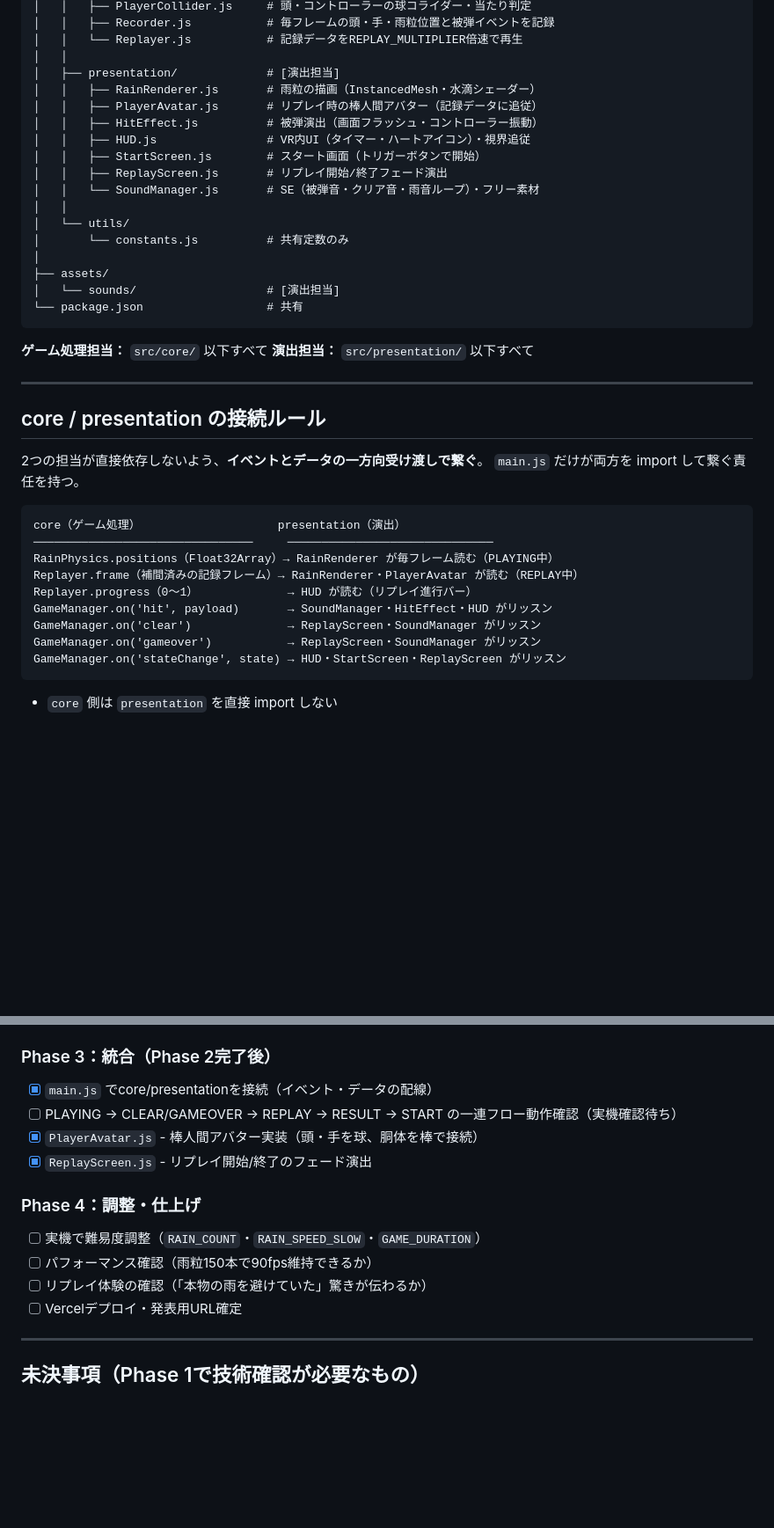
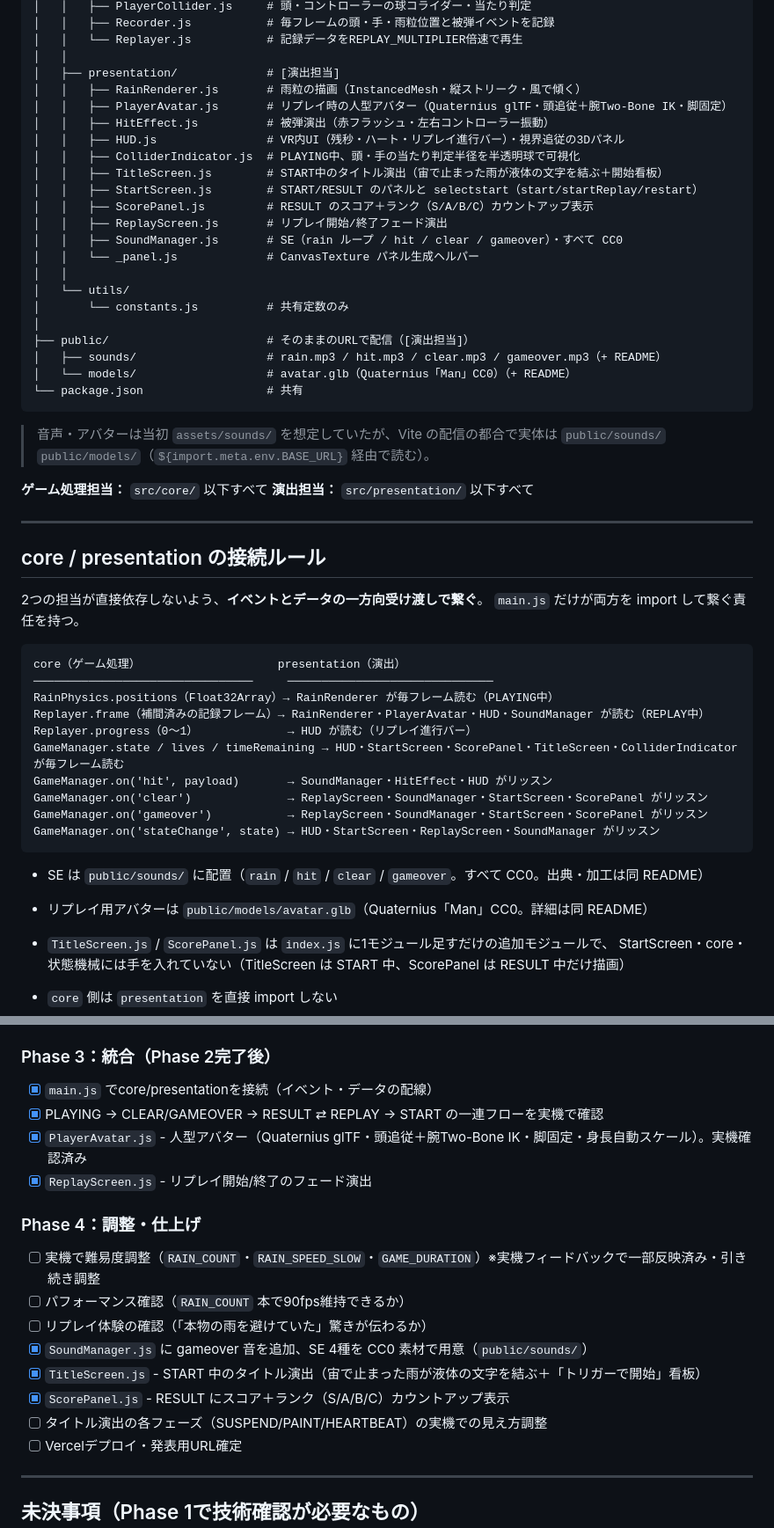
Before and after one commit to Tanakee/hackz-20268-hogehoge, a Markdown page: DEVPLAN.md, 2 parts joined by grey strips. Shown at 88% size. Drawn GitHub-style; blank space fills up the shorter version.

````diff
--- a/DEVPLAN.md
+++ b/DEVPLAN.md
@@ -51,21 +51,29 @@ PICO 4 Ultra上で動作するWebXR製の雨避けMRゲーム。
 │   │   └── Replayer.js           # 記録データをREPLAY_MULTIPLIER倍速で再生
 │   │
 │   ├── presentation/             # [演出担当]
-│   │   ├── RainRenderer.js       # 雨粒の描画（InstancedMesh・水滴シェーダー）
-│   │   ├── PlayerAvatar.js       # リプレイ時の棒人間アバター（記録データに追従）
-│   │   ├── HitEffect.js          # 被弾演出（画面フラッシュ・コントローラー振動）
-│   │   ├── HUD.js                # VR内UI（タイマー・ハートアイコン）・視界追従
-│   │   ├── StartScreen.js        # スタート画面（トリガーボタンで開始）
+│   │   ├── RainRenderer.js       # 雨粒の描画（InstancedMesh・縦ストリーク・風で傾く）
+│   │   ├── PlayerAvatar.js       # リプレイ時の人型アバター（Quaternius glTF・頭追従＋腕Two-Bone IK・脚固定）
+│   │   ├── HitEffect.js          # 被弾演出（赤フラッシュ・左右コントローラー振動）
+│   │   ├── HUD.js                # VR内UI（残秒・ハート・リプレイ進行バー）・視界追従の3Dパネル
+│   │   ├── ColliderIndicator.js  # PLAYING中、頭・手の当たり判定半径を半透明球で可視化
+│   │   ├── TitleScreen.js        # START中のタイトル演出（宙で止まった雨が液体の文字を結ぶ＋開始看板）
+│   │   ├── StartScreen.js        # START/RESULT のパネルと selectstart（start/startReplay/restart）
+│   │   ├── ScorePanel.js         # RESULT のスコア＋ランク（S/A/B/C）カウントアップ表示
 │   │   ├── ReplayScreen.js       # リプレイ開始/終了フェード演出
-│   │   └── SoundManager.js       # SE（被弾音・クリア音・雨音ループ）・フリー素材
+│   │   ├── SoundManager.js       # SE（rain ループ / hit / clear / gameover）・すべて CC0
+│   │   └── _panel.js             # CanvasTexture パネル生成ヘルパー
 │   │
 │   └── utils/
 │       └── constants.js          # 共有定数のみ
 │
-├── assets/
-│   └── sounds/                   # [演出担当]
+├── public/                       # そのままのURLで配信（[演出担当]）
+│   ├── sounds/                   # rain.mp3 / hit.mp3 / clear.mp3 / gameover.mp3（+ README）
+│   └── models/                   # avatar.glb（Quaternius「Man」CC0）（+ README）
 └── package.json                  # 共有
 ```
+
+> 音声・アバターは当初 `assets/sounds/` を想定していたが、Vite の配信の都合で実体は
+> `public/sounds/` `public/models/`（`${import.meta.env.BASE_URL}` 経由で読む）。
 
 **ゲーム処理担当：** `src/core/` 以下すべて
 **演出担当：** `src/presentation/` 以下すべて
@@ -81,13 +89,19 @@ PICO 4 Ultra上で動作するWebXR製の雨避けMRゲーム。
 core（ゲーム処理）                    presentation（演出）
 ────────────────────────────────     ──────────────────────────────
 RainPhysics.positions（Float32Array）→ RainRenderer が毎フレーム読む（PLAYING中）
-Replayer.frame（補間済みの記録フレーム）→ RainRenderer・PlayerAvatar が読む（REPLAY中）
+Replayer.frame（補間済みの記録フレーム）→ RainRenderer・PlayerAvatar・HUD・SoundManager が読む（REPLAY中）
 Replayer.progress（0〜1）             → HUD が読む（リプレイ進行バー）
+GameManager.state / lives / timeRemaining → HUD・StartScreen・ScorePanel・TitleScreen・ColliderIndicator が毎フレーム読む
 GameManager.on('hit', payload)       → SoundManager・HitEffect・HUD がリッスン
-GameManager.on('clear')              → ReplayScreen・SoundManager がリッスン
-GameManager.on('gameover')           → ReplayScreen・SoundManager がリッスン
-GameManager.on('stateChange', state) → HUD・StartScreen・ReplayScreen がリッスン
+GameManager.on('clear')              → ReplayScreen・SoundManager・StartScreen・ScorePanel がリッスン
+GameManager.on('gameover')           → ReplayScreen・SoundManager・StartScreen・ScorePanel がリッスン
+GameManager.on('stateChange', state) → HUD・StartScreen・ReplayScreen・SoundManager がリッスン
 ```
+
+- SE は `public/sounds/` に配置（`rain` / `hit` / `clear` / `gameover`。すべて CC0。出典・加工は同 README）
+- リプレイ用アバターは `public/models/avatar.glb`（Quaternius「Man」CC0。詳細は同 README）
+- `TitleScreen.js` / `ScorePanel.js` は `index.js` に1モジュール足すだけの追加モジュールで、
+  StartScreen・core・状態機械には手を入れていない（TitleScreen は START 中、ScorePanel は RESULT 中だけ描画）
 
 - `core` 側は `presentation` を直接 import しない
 - `presentation` 側は `core` のデータ/イベントを**読むだけ**。ただし状態を進める
@@ -176,15 +190,19 @@ main
 ### Phase 3：統合（Phase 2完了後）
 
 - [x] `main.js` でcore/presentationを接続（イベント・データの配線）
-- [ ] PLAYING → CLEAR/GAMEOVER → REPLAY → RESULT → START の一連フロー動作確認（実機確認待ち）
-- [x] `PlayerAvatar.js` - 棒人間アバター実装（頭・手を球、胴体を棒で接続）
+- [x] PLAYING → CLEAR/GAMEOVER → RESULT ⇄ REPLAY → START の一連フローを実機で確認
+- [x] `PlayerAvatar.js` - 人型アバター（Quaternius glTF・頭追従＋腕Two-Bone IK・脚固定・身長自動スケール）。実機確認済み
 - [x] `ReplayScreen.js` - リプレイ開始/終了のフェード演出
 
 ### Phase 4：調整・仕上げ
 
-- [ ] 実機で難易度調整（`RAIN_COUNT`・`RAIN_SPEED_SLOW`・`GAME_DURATION`）
-- [ ] パフォーマンス確認（雨粒150本で90fps維持できるか）
+- [ ] 実機で難易度調整（`RAIN_COUNT`・`RAIN_SPEED_SLOW`・`GAME_DURATION`）※実機フィードバックで一部反映済み・引き続き調整
+- [ ] パフォーマンス確認（`RAIN_COUNT` 本で90fps維持できるか）
 - [ ] リプレイ体験の確認（「本物の雨を避けていた」驚きが伝わるか）
+- [x] `SoundManager.js` に gameover 音を追加、SE 4種を CC0 素材で用意（`public/sounds/`）
+- [x] `TitleScreen.js` - START 中のタイトル演出（宙で止まった雨が液体の文字を結ぶ＋「トリガーで開始」看板）
+- [x] `ScorePanel.js` - RESULT にスコア＋ランク（S/A/B/C）カウントアップ表示
+- [ ] タイトル演出の各フェーズ（SUSPEND/PAINT/HEARTBEAT）の実機での見え方調整
 - [ ] Vercelデプロイ・発表用URL確定
 
 ---
````
Also changed, not shown: GAMESPEC.md (+28 -18 lines), README.md (added, +69 -0 lines).
